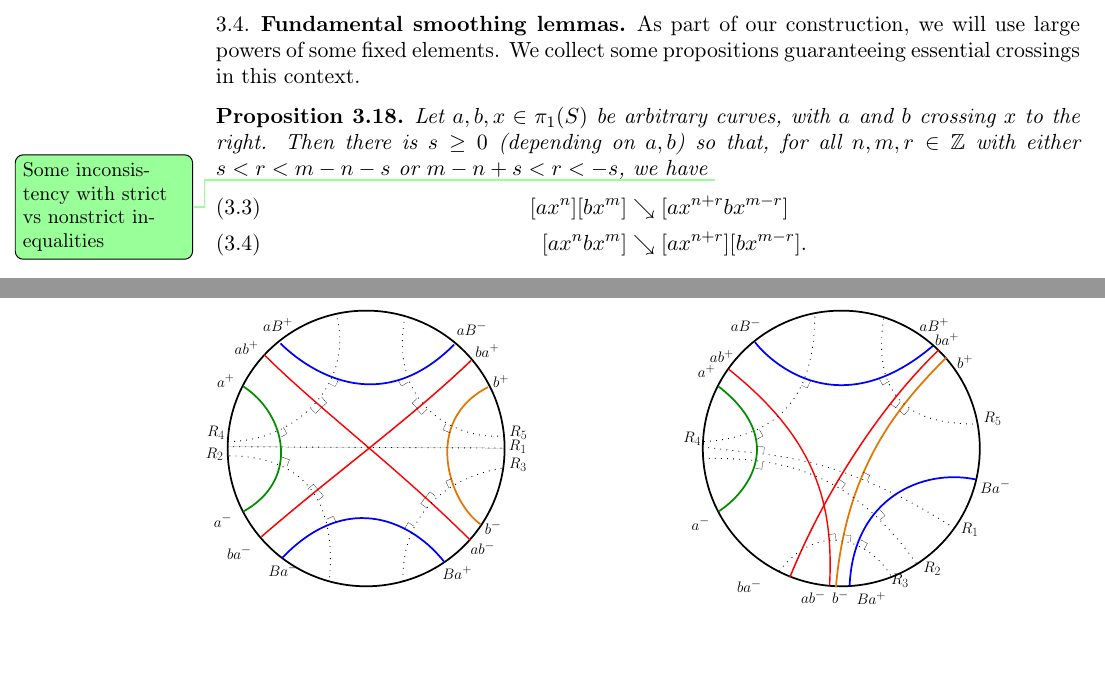
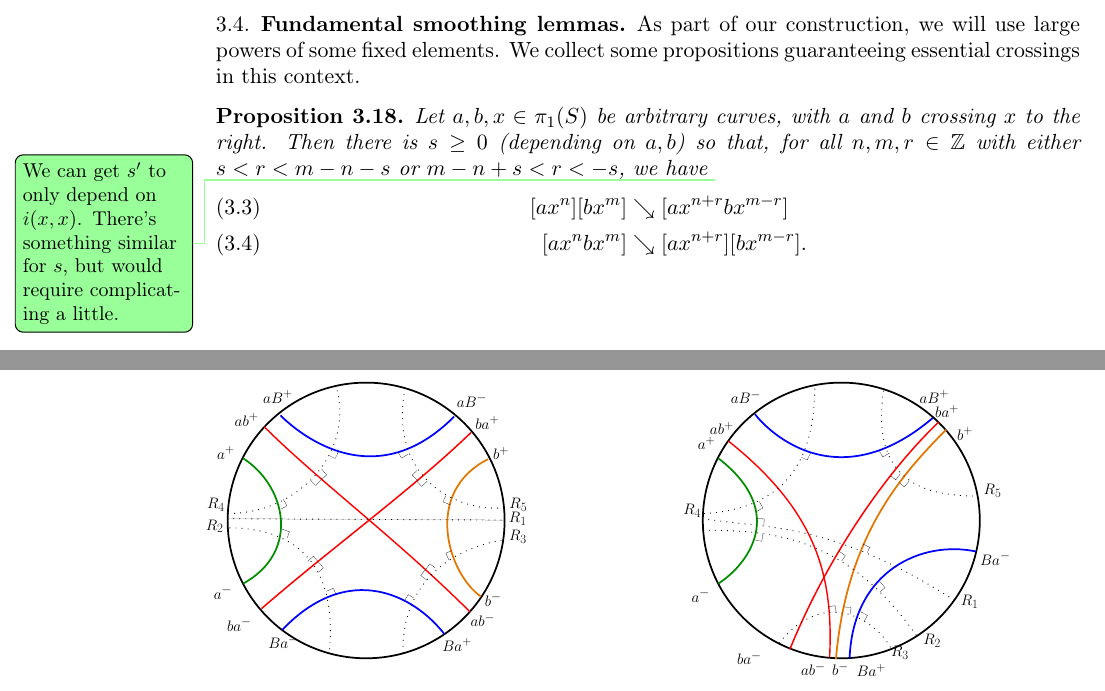
Before and after one commit to dpthurst/Currents-and-intersections, a LaTeX paper (Intersections.tex, which reads crossing.tex): two parts of pages 22 and 23 of 78, joined at a grey line, cut so that both start at the same text, the shorter picture padded with empty space. Compiled offline with pdfLaTeX.

Commit message:
Comment on better statements

```diff
--- a/crossing.tex
+++ b/crossing.tex
@@ -572,7 +572,8 @@ crossing $x$ to the right. Then there is $s \ge 0$ (depending on $a,b$)
   so that, for all
  $n, m, r \in \mathbb{Z}$ with either $s < r < m-n-s$ or $m-n+s < r <
  -s$, we have
-\DPTtodo{Some inconsistency with strict vs nonstrict inequalities}
+\DPTtodo{We can get $s'$ to only depend on $i(x,x)$. There's something
+  similar for $s$, but would require complicating a little.}
   \begin{align}
     \label{eq:cross-join} [a x^n] [b x^m] &\reducesto [ax^{n+r}bx^{m-r}]\\
     \label{eq:cross-split} [a x^nb x^m] &\reducesto [ax^{n+r}][bx^{m-r}].\\
```
